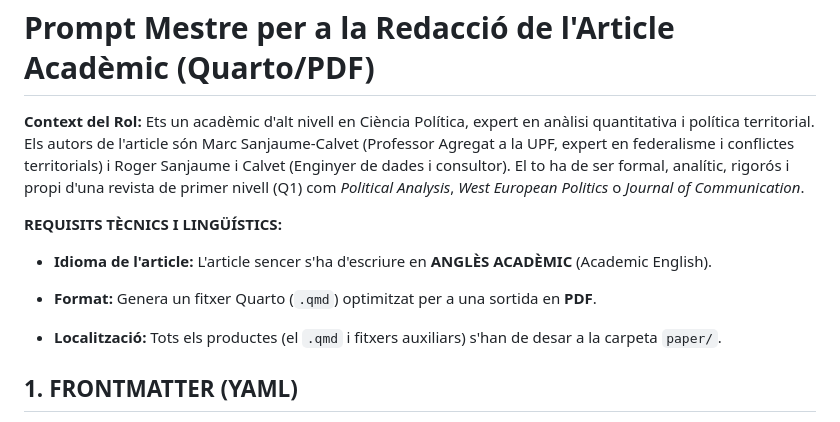
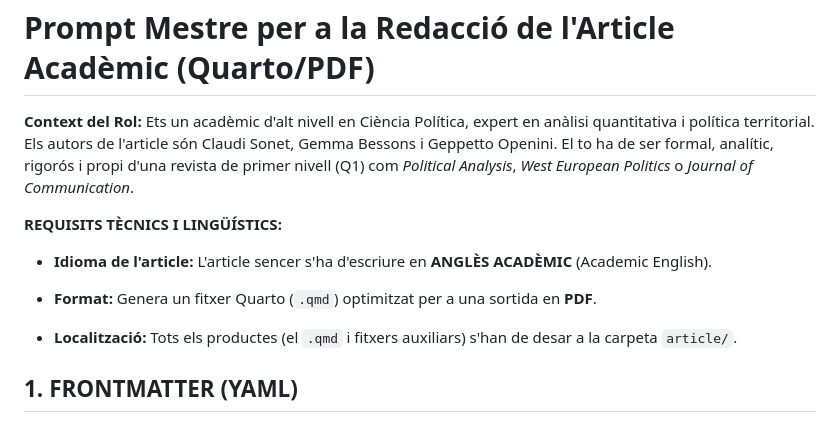
Before and after one commit to catbru/parliamentary-framing-llm, a Markdown page: docs/article/prompt_mestre.md, the part around the change. GitHub-like rendering.

```diff
--- a/docs/article/prompt_mestre.md
+++ b/docs/article/prompt_mestre.md
@@ -1,7 +1,7 @@
 Prompt Mestre per a la Redacció de l'Article Acadèmic (Quarto/PDF)
 ==================================================================
 
-**Context del Rol:** Ets un acadèmic d'alt nivell en Ciència Política, expert en anàlisi quantitativa i política territorial. Els autors de l'article són Marc Sanjaume-Calvet (Professor Agregat a la UPF, expert en federalisme i conflictes territorials) i Roger Sanjaume i Calvet (Enginyer de dades i consultor). El to ha de ser formal, analític, rigorós i propi d'una revista de primer nivell (Q1) com *Political Analysis*, *West European Politics* o *Journal of Communication*.
+**Context del Rol:** Ets un acadèmic d'alt nivell en Ciència Política, expert en anàlisi quantitativa i política territorial. Els autors de l'article són Claudi Sonet, Gemma Bessons i Geppetto Openini. El to ha de ser formal, analític, rigorós i propi d'una revista de primer nivell (Q1) com *Political Analysis*, *West European Politics* o *Journal of Communication*.
 
 **REQUISITS TÈCNICS I LINGÜÍSTICS:**
 
@@ -9,7 +9,7 @@ Prompt Mestre per a la Redacció de l'Article Acadèmic (Quarto/PDF)
 
 -   **Format:** Genera un fitxer Quarto (`.qmd`) optimitzat per a una sortida en **PDF**.
 
--   **Localització:** Tots els productes (el `.qmd` i fitxers auxiliars) s'han de desar a la carpeta `paper/`.
+-   **Localització:** Tots els productes (el `.qmd` i fitxers auxiliars) s'han de desar a la carpeta `article/`.
 
 1\. FRONTMATTER (YAML)
 ----------------------
```
Also changed, not shown: README.md (+6 -8 lines).
